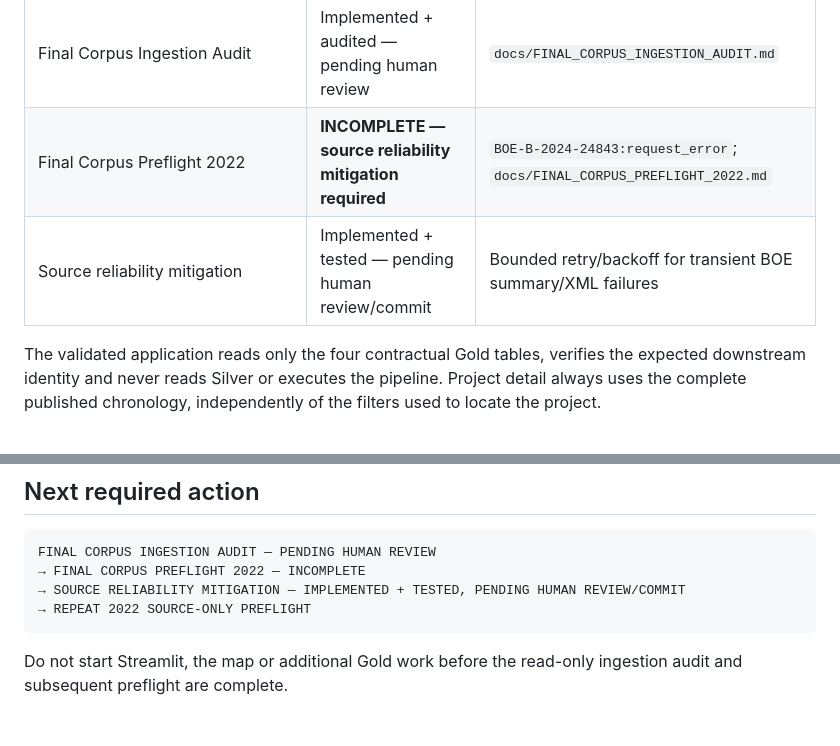
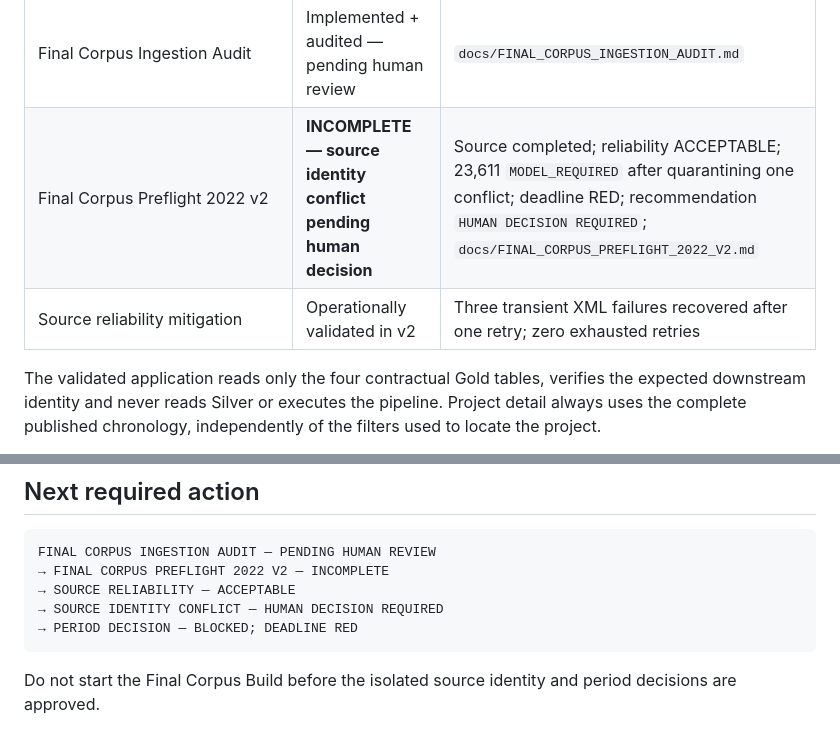
Before and after one commit to bererei/tfm-renewables-permitting-tracker, a Markdown page: docs/TFM_CLOSEOUT.md, 2 parts joined by grey strips. GitHub-like rendering.

Commit message:
docs: record 2022 source preflight results

````diff
--- a/docs/TFM_CLOSEOUT.md
+++ b/docs/TFM_CLOSEOUT.md
@@ -31,8 +31,8 @@ work listed here may enter the product.
 | `APP_DATA_CATALOG` — Gate 1 | PASSED — implemented, audited and human-reviewed on 2026-08-19 | `docs/APP_DATA_CATALOG.md` |
 | `APP_PRODUCT_SPEC` — Gate 2 | **PASSED 2026-08-20**; human product decisions recorded | `docs/APP_PRODUCT_SPEC.md` |
 | Final Corpus Ingestion Audit | Implemented + audited — pending human review | `docs/FINAL_CORPUS_INGESTION_AUDIT.md` |
-| Final Corpus Preflight 2022 | **INCOMPLETE — source reliability mitigation required** | `BOE-B-2024-24843:request_error`; `docs/FINAL_CORPUS_PREFLIGHT_2022.md` |
-| Source reliability mitigation | Implemented + tested — pending human review/commit | Bounded retry/backoff for transient BOE summary/XML failures |
+| Final Corpus Preflight 2022 v2 | **INCOMPLETE — source identity conflict pending human decision** | Source completed; reliability ACCEPTABLE; 23,611 `MODEL_REQUIRED` after quarantining one conflict; deadline RED; recommendation `HUMAN DECISION REQUIRED`; `docs/FINAL_CORPUS_PREFLIGHT_2022_V2.md` |
+| Source reliability mitigation | Operationally validated in v2 | Three transient XML failures recovered after one retry; zero exhausted retries |
 
 The validated application reads only the four contractual Gold tables,
 verifies the expected downstream identity and never reads Silver or executes
@@ -380,10 +380,11 @@ Remaining delivery checks:
 
 ```text
 FINAL CORPUS INGESTION AUDIT — PENDING HUMAN REVIEW
-→ FINAL CORPUS PREFLIGHT 2022 — INCOMPLETE
-→ SOURCE RELIABILITY MITIGATION — IMPLEMENTED + TESTED, PENDING HUMAN REVIEW/COMMIT
-→ REPEAT 2022 SOURCE-ONLY PREFLIGHT
+→ FINAL CORPUS PREFLIGHT 2022 V2 — INCOMPLETE
+→ SOURCE RELIABILITY — ACCEPTABLE
+→ SOURCE IDENTITY CONFLICT — HUMAN DECISION REQUIRED
+→ PERIOD DECISION — BLOCKED; DEADLINE RED
 ```
 
-Do not start Streamlit, the map or additional Gold work before the read-only
-ingestion audit and subsequent preflight are complete.
+Do not start the Final Corpus Build before the isolated source identity and
+period decisions are approved.
````
Also changed, not shown: docs/FINAL_CORPUS_PREFLIGHT_2022_V2.md (added, +453 -0 lines).
